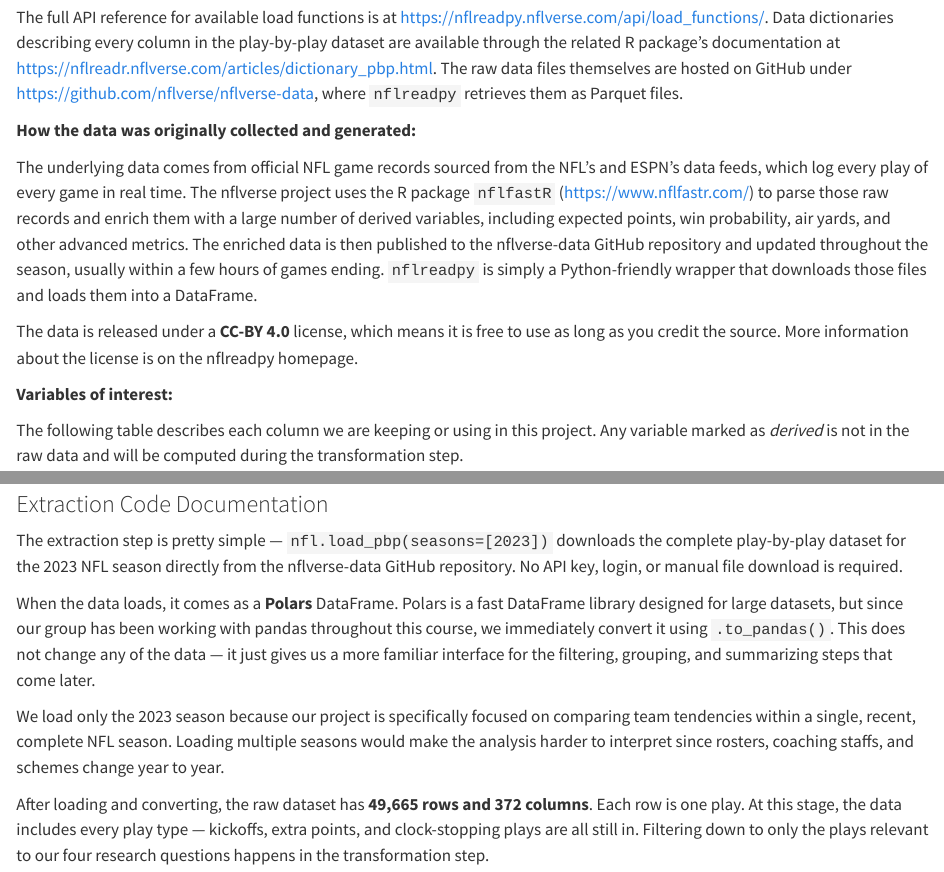
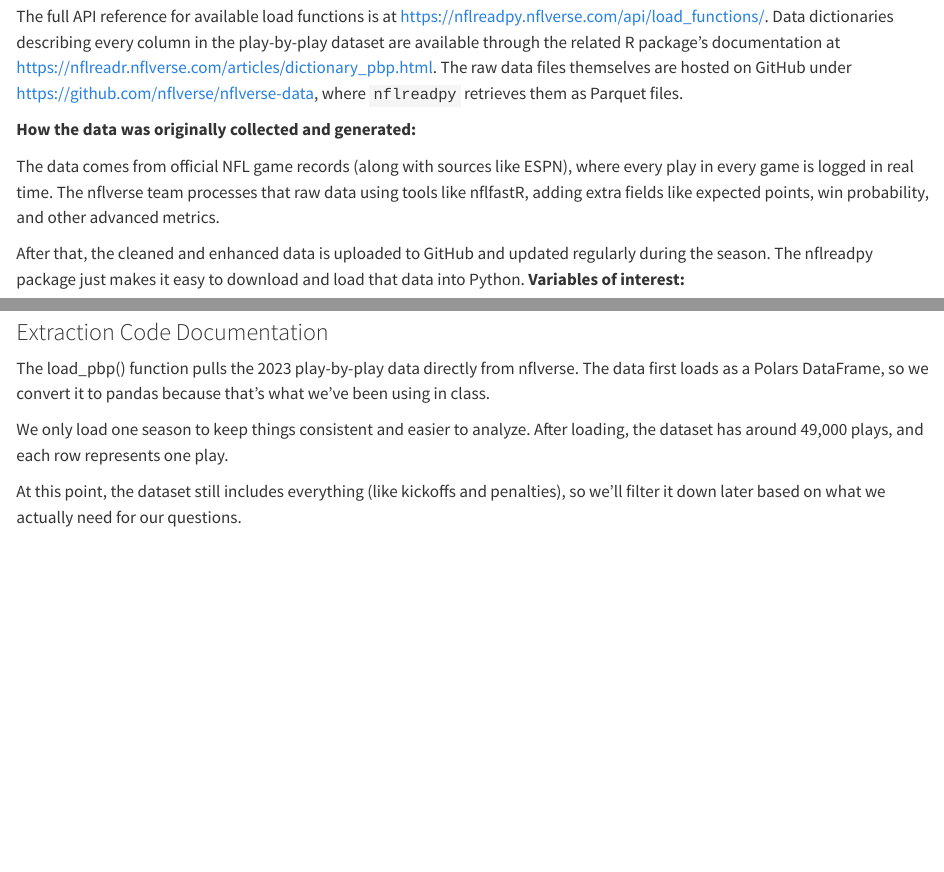
Before and after one commit to griffinhoch/INST447final, a Quarto document (INST447final.qmd): the page in a window 1100 px wide, from 650 px down before the commit and from 640 px down after it, so that both start at the same text, and a second part further down, joined at a grey line. Rendered offline with R 4.5, knitr and Pandoc in place of Quarto, with nearby package versions; some code elsewhere in the file could not run offline.

Commit message:
made changes to source and extraction

```diff
--- a/INST447final.qmd
+++ b/INST447final.qmd
@@ -32,14 +31,12 @@ The full API reference for available load functions is at [https://nflreadpy.nfl
 
 **How the data was originally collected and generated:**
 
-The underlying data comes from official NFL game records sourced from the NFL's and ESPN's data feeds, which log every play of every game in real time. The nflverse project uses the R package `nflfastR` ([https://www.nflfastr.com/](https://www.nflfastr.com/)) to parse those raw records and enrich them with a large number of derived variables, including expected points, win probability, air yards, and other advanced metrics. The enriched data is then published to the nflverse-data GitHub repository and updated throughout the season, usually within a few hours of games ending. `nflreadpy` is simply a Python-friendly wrapper that downloads those files and loads them into a DataFrame.
+The data comes from official NFL game records (along with sources like ESPN), where every play in every game is logged in real time. The nflverse team processes that raw data using tools like nflfastR, adding extra fields like expected points, win probability, and other advanced metrics.
 
-The data is released under a **CC-BY 4.0** license, which means it is free to use as long as you credit the source. More information about the license is on the nflreadpy homepage.
-
+After that, the cleaned and enhanced data is uploaded to GitHub and updated regularly during the season. The nflreadpy package just makes it easy to download and load that data into Python.
 **Variables of interest:**
 
-The following table describes each column we are keeping or using in this project. Any variable marked as *derived* is not in the raw data and will be computed during the transformation step.
-
+Below are the main variables we will use. Some of these come directly from the dataset, and a few will be created later.
 | Variable Name | Description | Values |
 |---|---|---|
 | `season` | The NFL season year | Integer; `2023` for this project |
@@ -107,10 +104,8 @@ print("Saved: raw_nfl_pbp_2023.csv")
 
 ### Extraction Code Documentation
 
-The extraction step is pretty simple — `nfl.load_pbp(seasons=[2023])` downloads the complete play-by-play dataset for the 2023 NFL season directly from the nflverse-data GitHub repository. No API key, login, or manual file download is required.
+The load_pbp() function pulls the 2023 play-by-play data directly from nflverse. The data first loads as a Polars DataFrame, so we convert it to pandas because that’s what we’ve been using in class.
 
-When the data loads, it comes as a **Polars** DataFrame. Polars is a fast DataFrame library designed for large datasets, but since our group has been working with pandas throughout this course, we immediately convert it using `.to_pandas()`. This does not change any of the data — it just gives us a more familiar interface for the filtering, grouping, and summarizing steps that come later.
+We only load one season to keep things consistent and easier to analyze. After loading, the dataset has around 49,000 plays, and each row represents one play.
 
-We load only the 2023 season because our project is specifically focused on comparing team tendencies within a single, recent, complete NFL season. Loading multiple seasons would make the analysis harder to interpret since rosters, coaching staffs, and schemes change year to year.
-
-After loading and converting, the raw dataset has **49,665 rows and 372 columns**. Each row is one play. At this stage, the data includes every play type — kickoffs, extra points, and clock-stopping plays are all still in. Filtering down to only the plays relevant to our four research questions happens in the transformation step.
+At this point, the dataset still includes everything (like kickoffs and penalties), so we’ll filter it down later based on what we actually need for our questions.
```
Also changed, not shown: INST447final.qmd (3 more changed lines).
